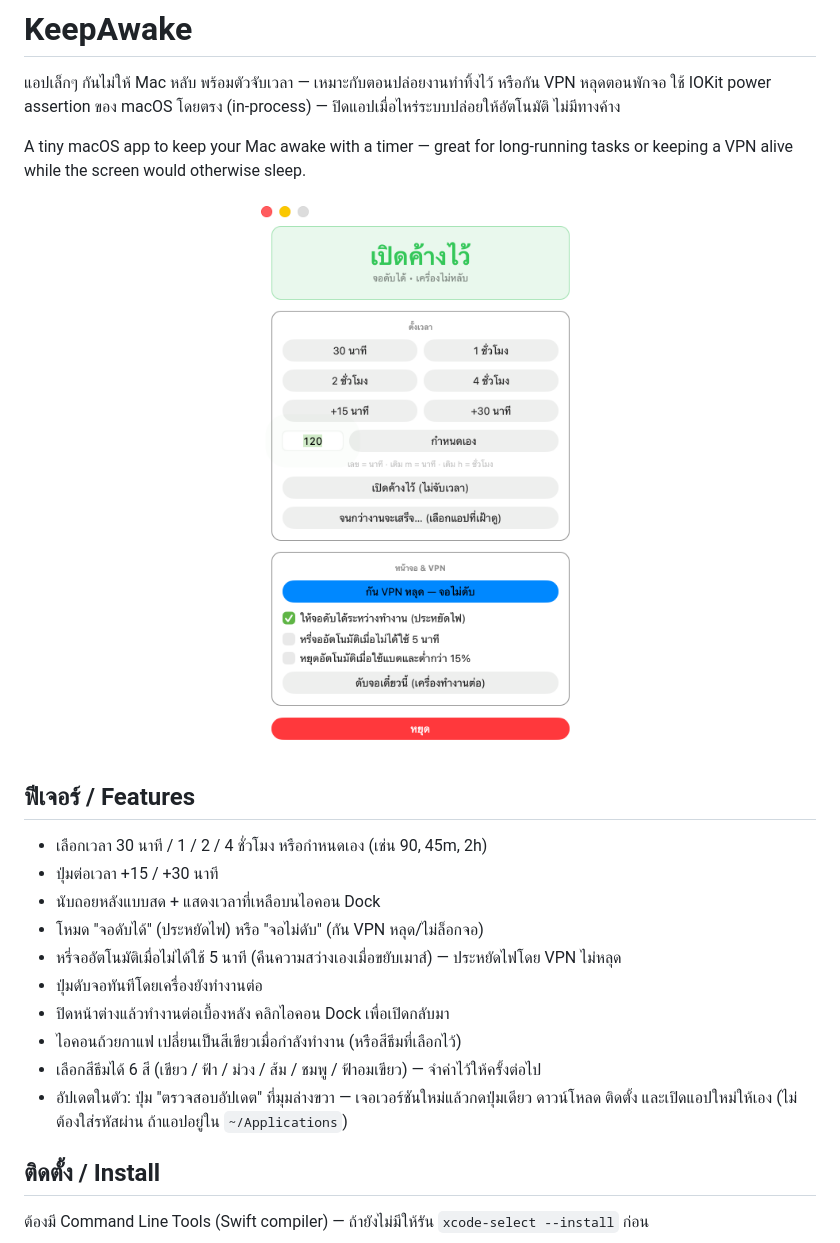
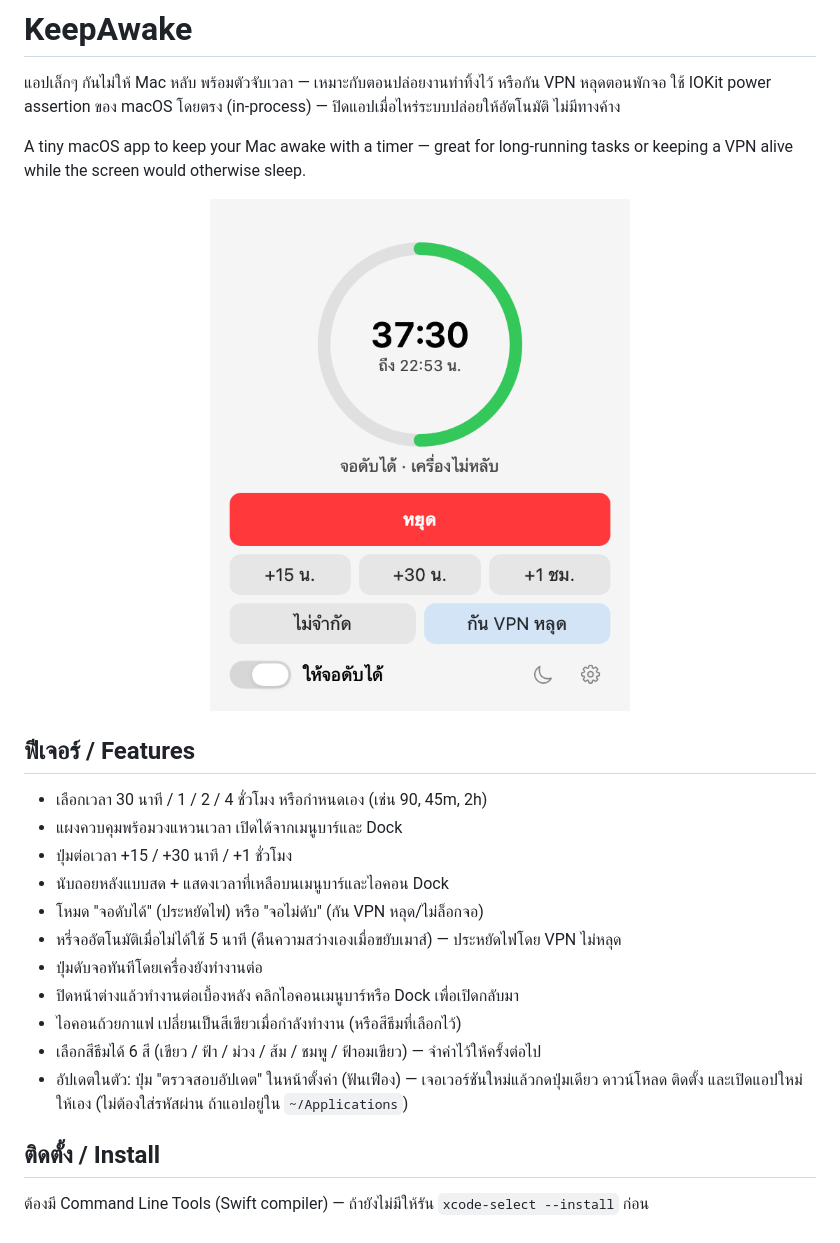
Before and after one commit to joma1022/KeepAwake, a Markdown page: README.md, the part around the change. Drawn GitHub-style; pictures changed too: docs/screenshot.png.

```diff
--- a/README.md
+++ b/README.md
@@ -10,15 +10,16 @@ A tiny macOS app to keep your Mac awake with a timer — great for long-running
 ## ฟีเจอร์ / Features
 
 - เลือกเวลา 30 นาที / 1 / 2 / 4 ชั่วโมง หรือกำหนดเอง (เช่น 90, 45m, 2h)
-- ปุ่มต่อเวลา +15 / +30 นาที
-- นับถอยหลังแบบสด + แสดงเวลาที่เหลือบนไอคอน Dock
+- แผงควบคุมพร้อมวงแหวนเวลา เปิดได้จากเมนูบาร์และ Dock
+- ปุ่มต่อเวลา +15 / +30 นาที / +1 ชั่วโมง
+- นับถอยหลังแบบสด + แสดงเวลาที่เหลือบนเมนูบาร์และไอคอน Dock
 - โหมด "จอดับได้" (ประหยัดไฟ) หรือ "จอไม่ดับ" (กัน VPN หลุด/ไม่ล็อกจอ)
 - หรี่จออัตโนมัติเมื่อไม่ได้ใช้ 5 นาที (คืนความสว่างเองเมื่อขยับเมาส์) — ประหยัดไฟโดย VPN ไม่หลุด
 - ปุ่มดับจอทันทีโดยเครื่องยังทำงานต่อ
-- ปิดหน้าต่างแล้วทำงานต่อเบื้องหลัง คลิกไอคอน Dock เพื่อเปิดกลับมา
+- ปิดหน้าต่างแล้วทำงานต่อเบื้องหลัง คลิกไอคอนเมนูบาร์หรือ Dock เพื่อเปิดกลับมา
 - ไอคอนถ้วยกาแฟ เปลี่ยนเป็นสีเขียวเมื่อกำลังทำงาน (หรือสีธีมที่เลือกไว้)
 - เลือกสีธีมได้ 6 สี (เขียว / ฟ้า / ม่วง / ส้ม / ชมพู / ฟ้าอมเขียว) — จำค่าไว้ให้ครั้งต่อไป
-- อัปเดตในตัว: ปุ่ม "ตรวจสอบอัปเดต" ที่มุมล่างขวา — เจอเวอร์ชันใหม่แล้วกดปุ่มเดียว ดาวน์โหลด ติดตั้ง และเปิดแอปใหม่ให้เอง (ไม่ต้องใส่รหัสผ่าน ถ้าแอปอยู่ใน `~/Applications`)
+- อัปเดตในตัว: ปุ่ม "ตรวจสอบอัปเดต" ในหน้าตั้งค่า (ฟันเฟือง) — เจอเวอร์ชันใหม่แล้วกดปุ่มเดียว ดาวน์โหลด ติดตั้ง และเปิดแอปใหม่ให้เอง (ไม่ต้องใส่รหัสผ่าน ถ้าแอปอยู่ใน `~/Applications`)
 
 ## ติดตั้ง / Install
 
```
Also changed, not shown: SMOKE-TEST.md (+46 -10 lines), วิธีใช้-KeepAwake.md (+19 -20 lines), 4 other files.
